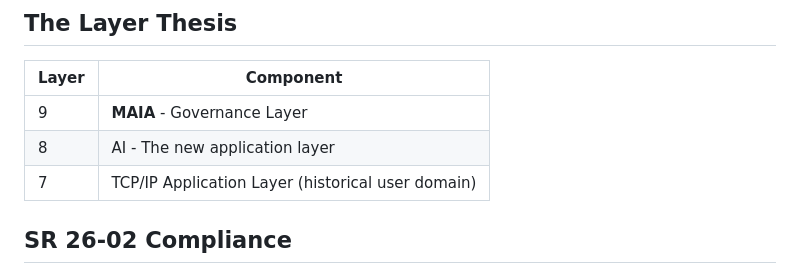
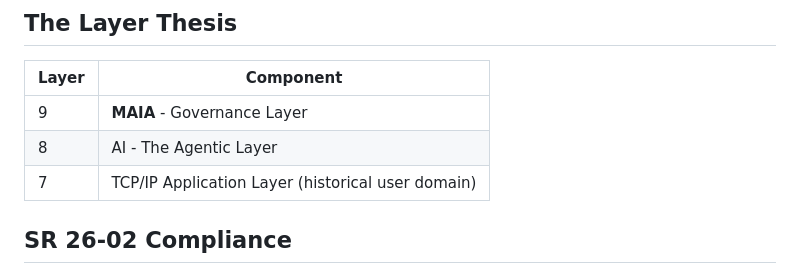
Before and after one commit to nnine0/MAIA-Enterprise, a Markdown page: README.md, the part around the change. Rendered like a GitHub page.

Commit message:
Update layer thesis: AI is now the Agentic Layer

```diff
--- a/README.md
+++ b/README.md
@@ -9,7 +9,7 @@ MAIA (Multi-Adapter Inference Architecture) is an enterprise AI Governance Opera
 | Layer | Component |
 |-------|-----------|
 | 9 | **MAIA** - Governance Layer |
-| 8 | AI - The new application layer |
+| 8 | AI - The Agentic Layer |
 | 7 | TCP/IP Application Layer (historical user domain) |
 
 ## SR 26-02 Compliance
```
Also changed, not shown: STANDARD.md (+1 -1 lines).
